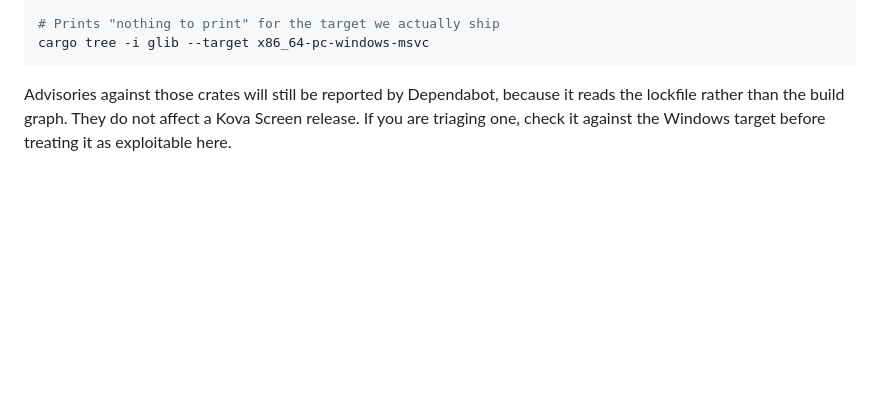
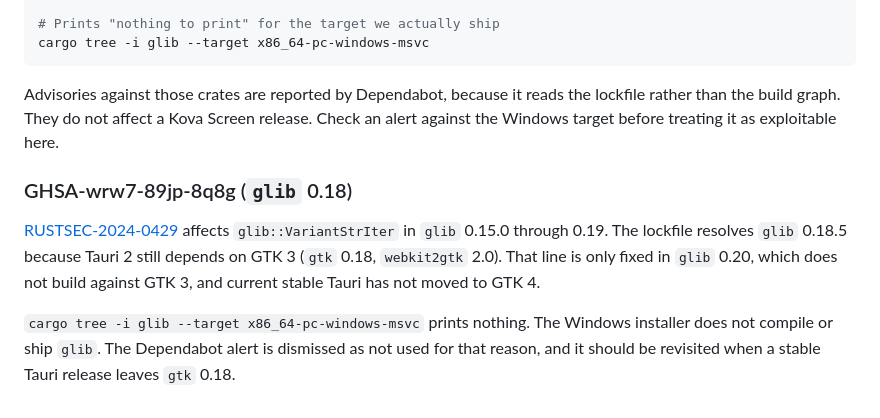
Before and after one commit to cubiix3/Kova-Screen, a Markdown page: SECURITY.md, the part around the change. GitHub-like rendering; blank space fills up the shorter version.

Commit message:
docs: record why the glib advisory is not in the Windows build
glib 0.18.5 stays in the lockfile because Tauri 2 still uses GTK 3.
The Windows target does not compile it, and glib 0.20 cannot replace it
until Tauri leaves that stack.

````diff
--- a/SECURITY.md
+++ b/SECURITY.md
@@ -61,7 +61,20 @@ cargo tree -i glib --target all
 cargo tree -i glib --target x86_64-pc-windows-msvc
 ```
 
-Advisories against those crates will still be reported by Dependabot, because
-it reads the lockfile rather than the build graph. They do not affect a Kova
-Screen release. If you are triaging one, check it against the Windows target
-before treating it as exploitable here.
+Advisories against those crates are reported by Dependabot, because it reads
+the lockfile rather than the build graph. They do not affect a Kova Screen
+release. Check an alert against the Windows target before treating it as
+exploitable here.
+
+### GHSA-wrw7-89jp-8q8g (`glib` 0.18)
+
+[RUSTSEC-2024-0429](https://rustsec.org/advisories/RUSTSEC-2024-0429.html)
+affects `glib::VariantStrIter` in `glib` 0.15.0 through 0.19. The lockfile
+resolves `glib` 0.18.5 because Tauri 2 still depends on GTK 3 (`gtk` 0.18,
+`webkit2gtk` 2.0). That line is only fixed in `glib` 0.20, which does not
+build against GTK 3, and current stable Tauri has not moved to GTK 4.
+
+`cargo tree -i glib --target x86_64-pc-windows-msvc` prints nothing. The
+Windows installer does not compile or ship `glib`. The Dependabot alert is
+dismissed as not used for that reason, and it should be revisited when a
+stable Tauri release leaves `gtk` 0.18.
````
